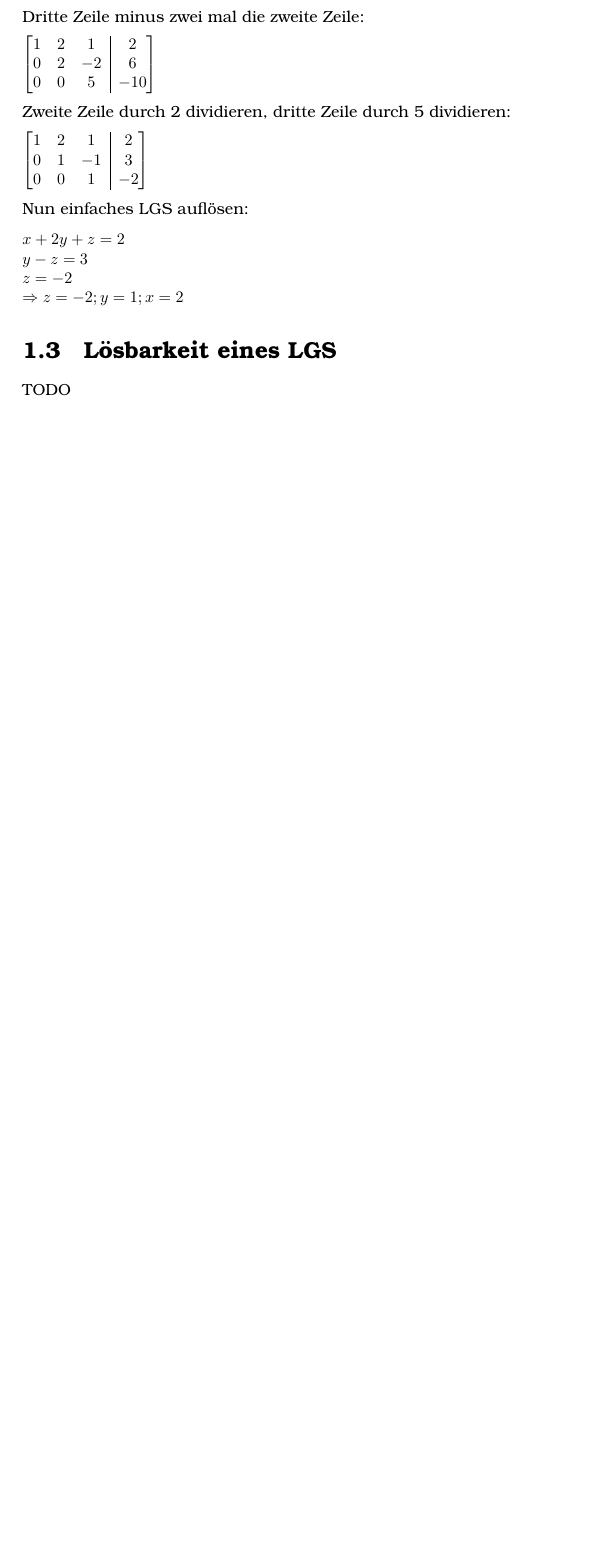
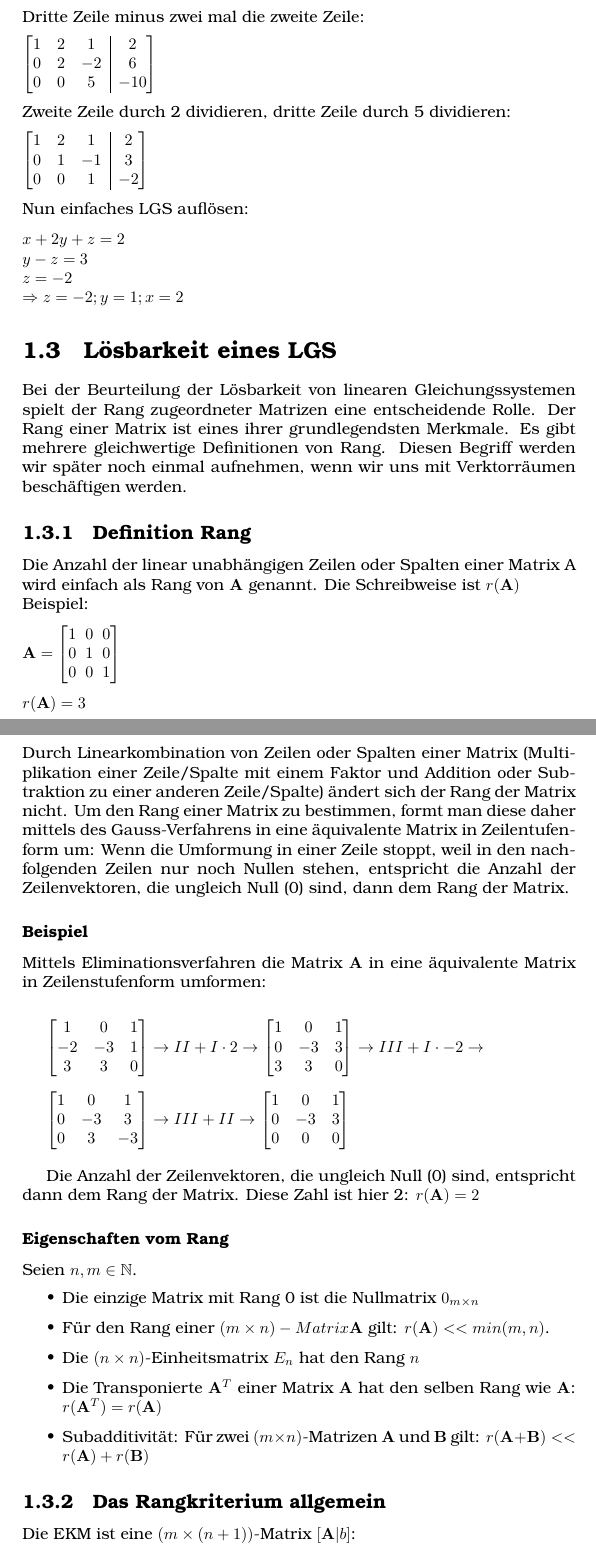
Before and after one commit to angry-Johanna/LINAL, a LaTeX document (chapters/sw02_lin_gleich_1.tex): part of page 3 of 3 before the commit and two parts of pages 3 and 4 of 10 after it, the two joined at a grey line, cut so that both start at the same text, the shorter picture padded with empty space. Compiled offline with pdfLaTeX.

Commit message:
finish sw02

```diff
--- a/chapters/sw02_lin_gleich_1.tex
+++ b/chapters/sw02_lin_gleich_1.tex
@@ -113,4 +113,69 @@ $z=-2$ \\
 $\Rightarrow z=-2; y=1; x=2$
 
 \section{Lösbarkeit eines LGS}
-TODO
+Bei der Beurteilung der Lösbarkeit von linearen Gleichungssystemen spielt der Rang
+zugeordneter Matrizen eine entscheidende Rolle. Der Rang einer Matrix ist eines ihrer
+grundlegendsten Merkmale. Es gibt mehrere gleichwertige Definitionen von Rang. Diesen
+Begriff werden wir später noch einmal aufnehmen, wenn wir uns mit Verktorräumen
+beschäftigen werden.
+
+\subsection{Definition Rang}
+Die Anzahl der linear unabhängigen Zeilen oder Spalten einer Matrix A wird einfach als Rang von $\mathbf{A}$ genannt.
+Die Schreibweise ist $r(\mathbf{A})$ \\
+Beispiel: \\ [7pt]
+$\mathbf{A}=
+\begin{bmatrix}
+    1 \;\; 0 \;\; 0  \\
+    0 \;\; 1 \;\; 0  \\
+    0 \;\; 0 \;\; 1  \\
+\end{bmatrix}$
+\\ [7pt]
+$r(\mathbf{A})=3$ \\ [7pt]
+Durch Linearkombination von Zeilen oder Spalten einer Matrix (Multiplikation einer
+Zeile/Spalte mit einem Faktor und Addition oder Subtraktion zu einer anderen Zeile/Spalte)
+ändert sich der Rang der Matrix nicht. Um den Rang einer Matrix zu bestimmen, formt man
+diese daher mittels des Gauss-Verfahrens in eine äquivalente Matrix in Zeilentufenform um:
+Wenn die Umformung in einer Zeile stoppt, weil in den nachfolgenden Zeilen nur noch Nullen
+stehen, entspricht die Anzahl der Zeilenvektoren, die ungleich Null (0) sind, dann dem Rang der
+Matrix.
+
+\subsubsection{Beispiel}
+Mittels Eliminationsverfahren die Matrix $\mathbf{A}$ in eine äquivalente Matrix in Zeilenstufenform umformen: \\ [7pt]
+
+$\begin{bmatrix}
+    1 & 0 & 1   \\
+    -2 & -3 & 1  \\
+    3 & 3 & 0 \\
+\end{bmatrix} \rightarrow II + I \cdot 2 \rightarrow$
+$\begin{bmatrix}
+    1 & 0 & 1   \\
+    0 & -3 & 3 \\
+    3 & 3 & 0 \\
+\end{bmatrix} \rightarrow III + I \cdot -2 \rightarrow$ \\ [7pt]
+
+$\begin{bmatrix}
+    1 & 0 & 1   \\
+    0 & -3 & 3 \\
+    0 & 3 & -3 \\
+\end{bmatrix} \rightarrow III + II \rightarrow$
+$\begin{bmatrix}
+    1 & 0 & 1   \\
+    0 & -3 & 3 \\
+    0 & 0 & 0 \\
+\end{bmatrix}$ \\ [7pt]
+
+Die Anzahl der Zeilenvektoren, die ungleich Null (0) sind, entspricht dann dem Rang der Matrix.
+Diese Zahl ist hier 2: $r(\mathbf{A})=2$
+
+\subsubsection{Eigenschaften vom Rang}
+Seien $n,m \in \mathbb{N}$.
+\begin{itemize}
+    \item Die einzige Matrix mit Rang 0 ist die Nullmatrix $0_{m\times n}$
+    \item Für den Rang einer $(m\times n)-Matrix \mathbf{A}$ gilt: $r(\mathbf{A})<<min(m,n)$.
+    \item Die $(n\times n)$-Einheitsmatrix $E_n$ hat den Rang $n$
+    \item Die Transponierte $\mathbf{A}^T$ einer Matrix $\mathbf{A}$ hat den selben Rang wie $\mathbf{A}$: $r(\mathbf{A}^T)=r(\mathbf{A})$
+    \item Subadditivität: Für zwei $(m\times n)$-Matrizen $\mathbf{A}$ und $\mathbf{B}$ gilt: $r(\mathbf{A}+\mathbf{B}) << r(\mathbf{A}) + r(\mathbf{B})$
+\end{itemize}
+
+\subsection{Das Rangkriterium allgemein}
+Die EKM ist eine $(m\times(n+1))$-Matrix $[\mathbf{A}|b]$: \\ [7pt]
@@ -116,0 +188 @@ TODO
+\end{bmatrix}$
```
Also changed, not shown: images/sw02_rangkriterium_bsp1.PNG (added), images/sw02_rangkriterium_bsp2.PNG (added), images/sw02_rangkriterium_bsp3.PNG (added), images/sw02_rangkriterium_bsp4.PNG (added), images/sw02_rangkriterium_bsp5.PNG (added), main.pdf, chapters/sw02_lin_gleich_1.tex (48 more changed lines).
